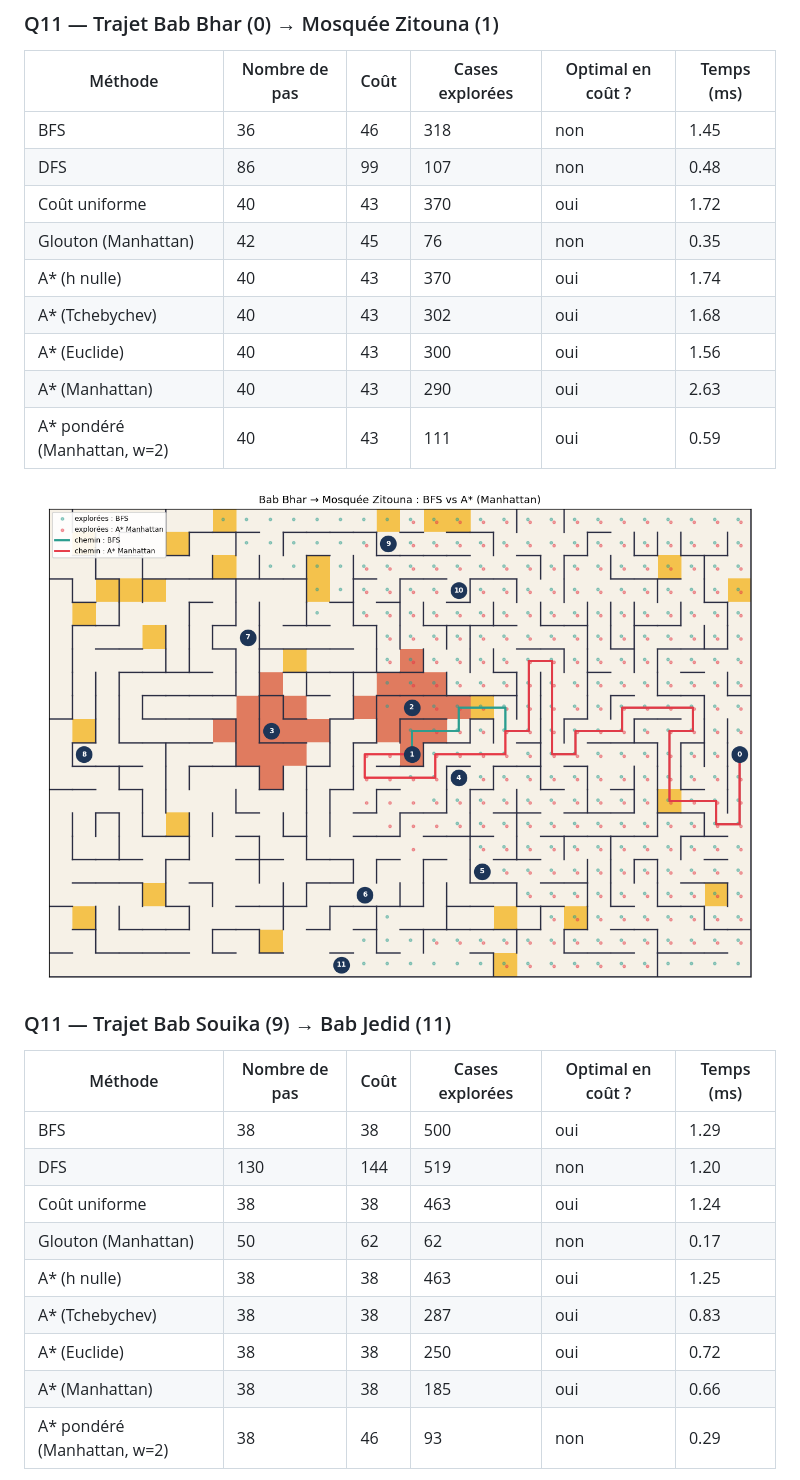
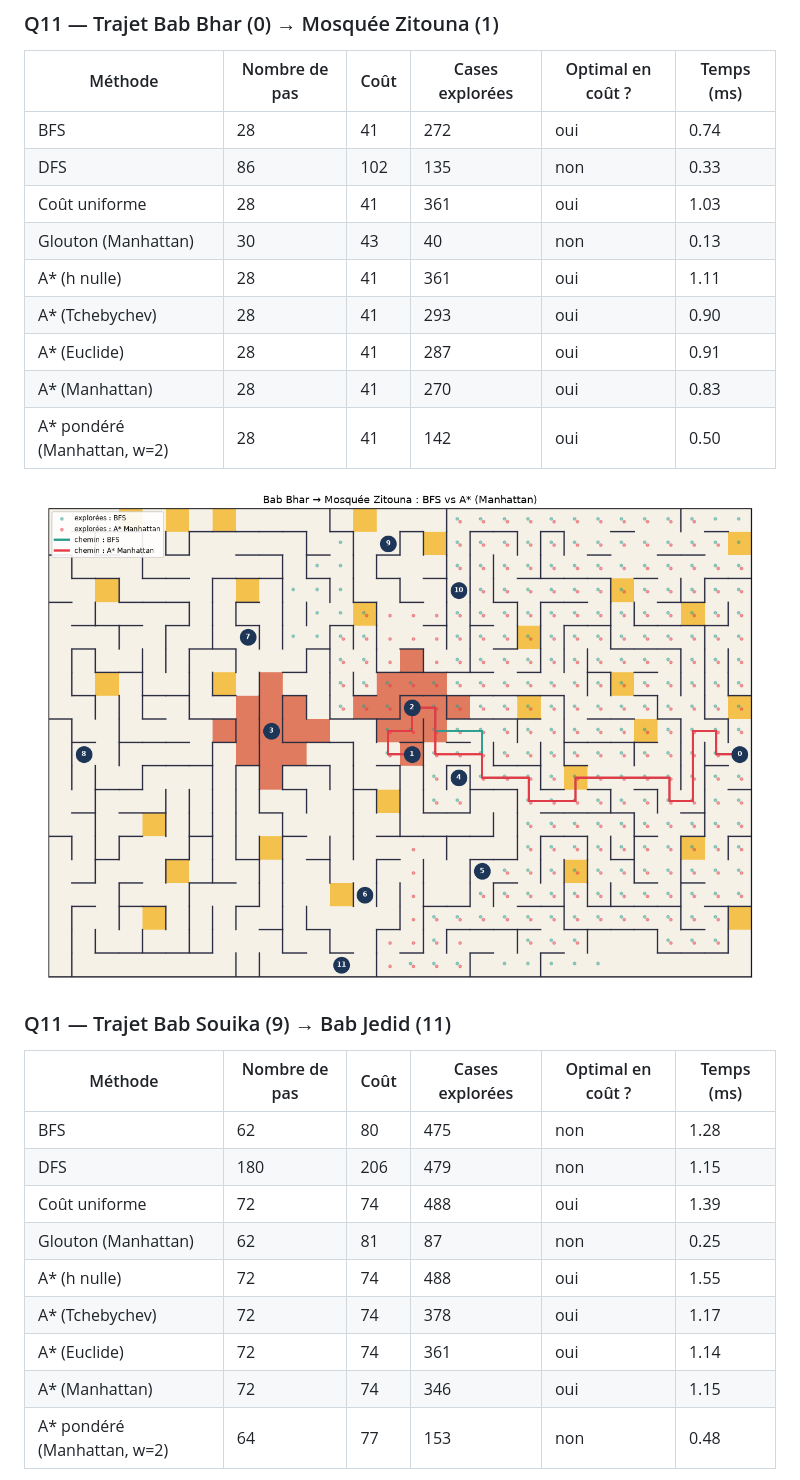
Before and after one commit to djouwn/medina, a Markdown page: journal_experiences.md, the part around one of its changes. GitHub-like rendering; pictures changed too: figures/trajet_0_1.png.

```diff
--- a/journal_experiences.md
+++ b/journal_experiences.md
@@ -40,15 +40,15 @@ Graine G = 1234  ·  k = 64
 
 | Méthode | Nombre de pas | Coût | Cases explorées | Optimal en coût ? | Temps (ms) |
 |---|---|---|---|---|---|
-| BFS | 36 | 46 | 318 | non | 1.45 |
-| DFS | 86 | 99 | 107 | non | 0.48 |
-| Coût uniforme | 40 | 43 | 370 | oui | 1.72 |
-| Glouton (Manhattan) | 42 | 45 | 76 | non | 0.35 |
-| A* (h nulle) | 40 | 43 | 370 | oui | 1.74 |
-| A* (Tchebychev) | 40 | 43 | 302 | oui | 1.68 |
-| A* (Euclide) | 40 | 43 | 300 | oui | 1.56 |
-| A* (Manhattan) | 40 | 43 | 290 | oui | 2.63 |
-| A* pondéré (Manhattan, w=2) | 40 | 43 | 111 | oui | 0.59 |
+| BFS | 28 | 41 | 272 | oui | 0.74 |
+| DFS | 86 | 102 | 135 | non | 0.33 |
+| Coût uniforme | 28 | 41 | 361 | oui | 1.03 |
+| Glouton (Manhattan) | 30 | 43 | 40 | non | 0.13 |
+| A* (h nulle) | 28 | 41 | 361 | oui | 1.11 |
+| A* (Tchebychev) | 28 | 41 | 293 | oui | 0.90 |
+| A* (Euclide) | 28 | 41 | 287 | oui | 0.91 |
+| A* (Manhattan) | 28 | 41 | 270 | oui | 0.83 |
+| A* pondéré (Manhattan, w=2) | 28 | 41 | 142 | oui | 0.50 |
 
 ![trajet](figures/trajet_0_1.png)
 
@@ -56,15 +56,15 @@ Graine G = 1234  ·  k = 64
 
 | Méthode | Nombre de pas | Coût | Cases explorées | Optimal en coût ? | Temps (ms) |
 |---|---|---|---|---|---|
-| BFS | 38 | 38 | 500 | oui | 1.29 |
-| DFS | 130 | 144 | 519 | non | 1.20 |
-| Coût uniforme | 38 | 38 | 463 | oui | 1.24 |
-| Glouton (Manhattan) | 50 | 62 | 62 | non | 0.17 |
-| A* (h nulle) | 38 | 38 | 463 | oui | 1.25 |
-| A* (Tchebychev) | 38 | 38 | 287 | oui | 0.83 |
-| A* (Euclide) | 38 | 38 | 250 | oui | 0.72 |
-| A* (Manhattan) | 38 | 38 | 185 | oui | 0.66 |
-| A* pondéré (Manhattan, w=2) | 38 | 46 | 93 | non | 0.29 |
+| BFS | 62 | 80 | 475 | non | 1.28 |
+| DFS | 180 | 206 | 479 | non | 1.15 |
+| Coût uniforme | 72 | 74 | 488 | oui | 1.39 |
+| Glouton (Manhattan) | 62 | 81 | 87 | non | 0.25 |
+| A* (h nulle) | 72 | 74 | 488 | oui | 1.55 |
+| A* (Tchebychev) | 72 | 74 | 378 | oui | 1.17 |
+| A* (Euclide) | 72 | 74 | 361 | oui | 1.14 |
+| A* (Manhattan) | 72 | 74 | 346 | oui | 1.15 |
+| A* pondéré (Manhattan, w=2) | 64 | 77 | 153 | non | 0.48 |
 
 ![trajet](figures/trajet_9_11.png)
 
```
Also changed, not shown: other parts of journal_experiences.md (+64 -77 lines), figures/ag.png, figures/carte.png, figures/recuit.png, figures/trajet_9_11.png, 2 other files.
